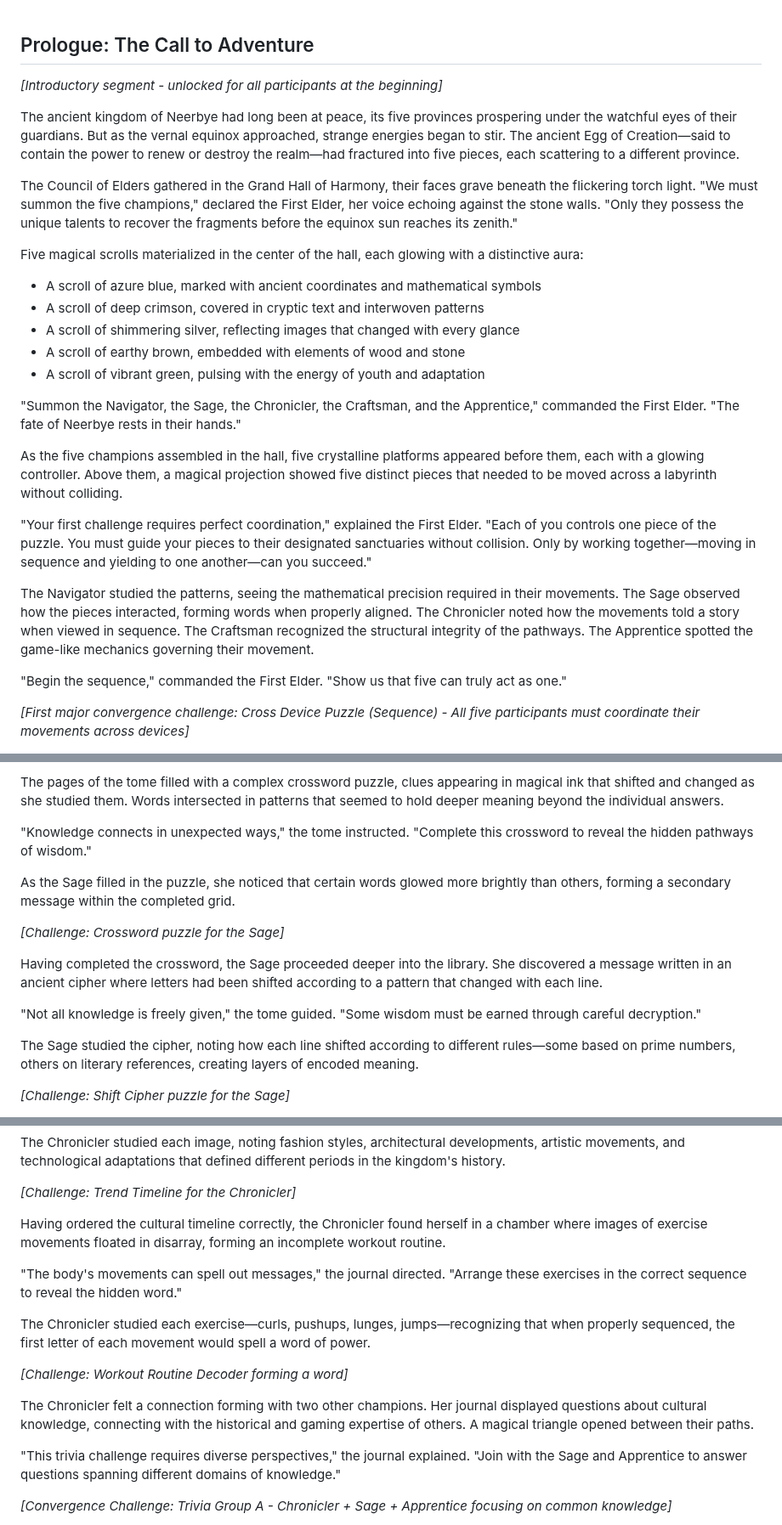
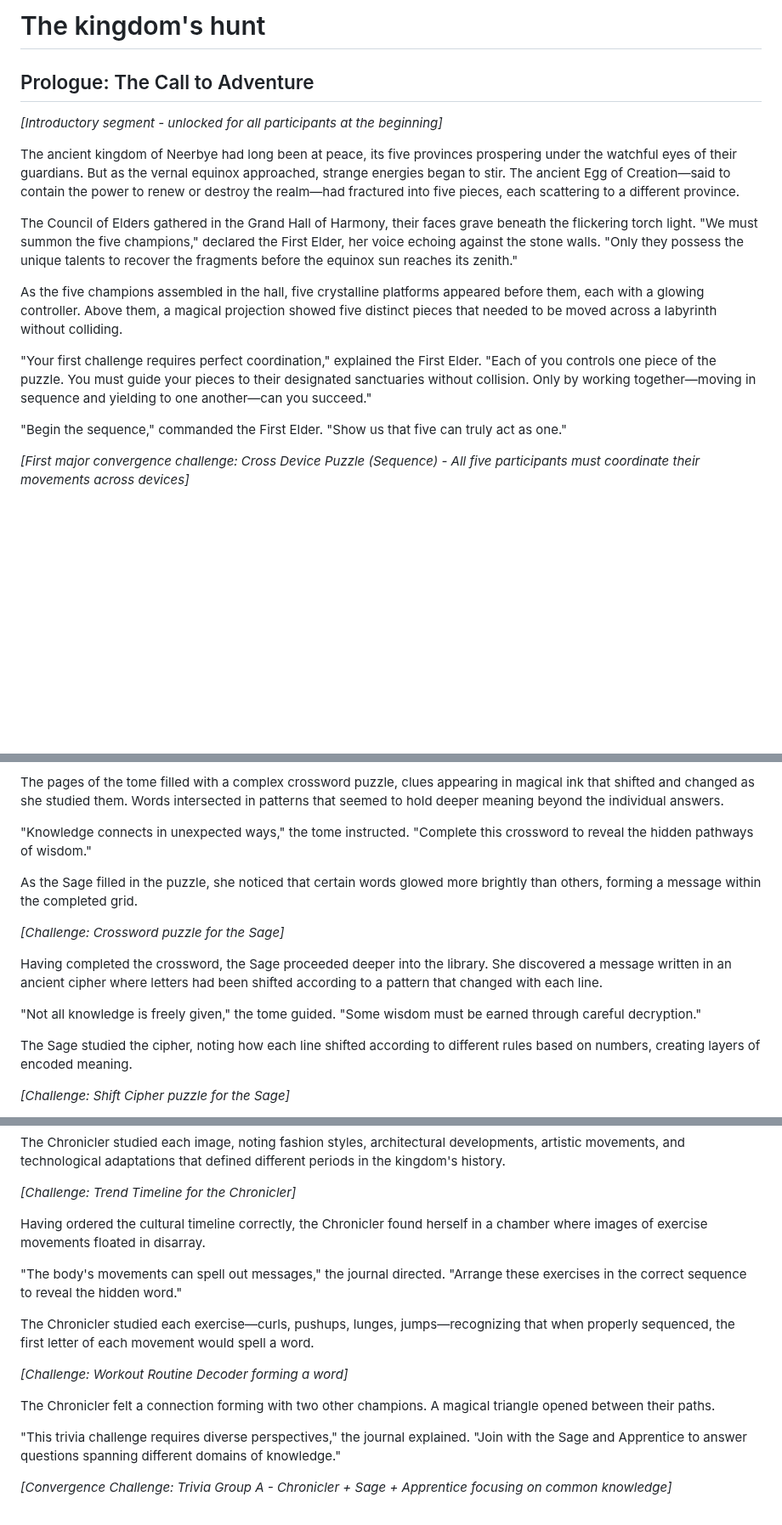
Before and after one commit to BlankTuber/EasterEggHunt2025, a Markdown page: README.md, 3 parts joined by grey strips. Shown at 85% size. Rendered like a GitHub page; blank space fills up the shorter version.

```diff
--- a/README.md
+++ b/README.md
@@ -1,3 +1,5 @@
+# The kingdom's hunt
+
 ## Prologue: The Call to Adventure
 
 *[Introductory segment - unlocked for all participants at the beginning]*
@@ -6,20 +8,9 @@ The ancient kingdom of Neerbye had long been at peace, its five provinces prospe
 
 The Council of Elders gathered in the Grand Hall of Harmony, their faces grave beneath the flickering torch light. "We must summon the five champions," declared the First Elder, her voice echoing against the stone walls. "Only they possess the unique talents to recover the fragments before the equinox sun reaches its zenith."
 
-Five magical scrolls materialized in the center of the hall, each glowing with a distinctive aura:
-- A scroll of azure blue, marked with ancient coordinates and mathematical symbols
-- A scroll of deep crimson, covered in cryptic text and interwoven patterns
-- A scroll of shimmering silver, reflecting images that changed with every glance
-- A scroll of earthy brown, embedded with elements of wood and stone
-- A scroll of vibrant green, pulsing with the energy of youth and adaptation
-
-"Summon the Navigator, the Sage, the Chronicler, the Craftsman, and the Apprentice," commanded the First Elder. "The fate of Neerbye rests in their hands."
-
 As the five champions assembled in the hall, five crystalline platforms appeared before them, each with a glowing controller. Above them, a magical projection showed five distinct pieces that needed to be moved across a labyrinth without colliding.
 
 "Your first challenge requires perfect coordination," explained the First Elder. "Each of you controls one piece of the puzzle. You must guide your pieces to their designated sanctuaries without collision. Only by working together—moving in sequence and yielding to one another—can you succeed."
-
-The Navigator studied the patterns, seeing the mathematical precision required in their movements. The Sage observed how the pieces interacted, forming words when properly aligned. The Chronicler noted how the movements told a story when viewed in sequence. The Craftsman recognized the structural integrity of the pathways. The Apprentice spotted the game-like mechanics governing their movement.
 
 "Begin the sequence," commanded the First Elder. "Show us that five can truly act as one."
 
@@ -71,7 +58,7 @@ The pages of the tome filled with a complex crossword puzzle, clues appearing in
 
 "Knowledge connects in unexpected ways," the tome instructed. "Complete this crossword to reveal the hidden pathways of wisdom."
 
-As the Sage filled in the puzzle, she noticed that certain words glowed more brightly than others, forming a secondary message within the completed grid.
+As the Sage filled in the puzzle, she noticed that certain words glowed more brightly than others, forming a message within the completed grid.
 
 *[Challenge: Crossword puzzle for the Sage]*
 
@@ -79,7 +66,7 @@ Having completed the crossword, the Sage proceeded deeper into the library. She
 
 "Not all knowledge is freely given," the tome guided. "Some wisdom must be earned through careful decryption."
 
-The Sage studied the cipher, noting how each line shifted according to different rules—some based on prime numbers, others on literary references, creating layers of encoded meaning.
+The Sage studied the cipher, noting how each line shifted according to different rules based on numbers, creating layers of encoded meaning.
 
 *[Challenge: Shift Cipher puzzle for the Sage]*
 
@@ -111,15 +98,15 @@ The Chronicler studied each image, noting fashion styles, architectural developm
 
 *[Challenge: Trend Timeline for the Chronicler]*
 
-Having ordered the cultural timeline correctly, the Chronicler found herself in a chamber where images of exercise movements floated in disarray, forming an incomplete workout routine.
+Having ordered the cultural timeline correctly, the Chronicler found herself in a chamber where images of exercise movements floated in disarray.
 
 "The body's movements can spell out messages," the journal directed. "Arrange these exercises in the correct sequence to reveal the hidden word."
 
-The Chronicler studied each exercise—curls, pushups, lunges, jumps—recognizing that when properly sequenced, the first letter of each movement would spell a word of power.
+The Chronicler studied each exercise—curls, pushups, lunges, jumps—recognizing that when properly sequenced, the first letter of each movement would spell a word.
 
 *[Challenge: Workout Routine Decoder forming a word]*
 
-The Chronicler felt a connection forming with two other champions. Her journal displayed questions about cultural knowledge, connecting with the historical and gaming expertise of others. A magical triangle opened between their paths.
+The Chronicler felt a connection forming with two other champions. A magical triangle opened between their paths.
 
 "This trivia challenge requires diverse perspectives," the journal explained. "Join with the Sage and Apprentice to answer questions spanning different domains of knowledge."
 
```
Also changed, not shown: other parts of README.md (+8 -14 lines).
